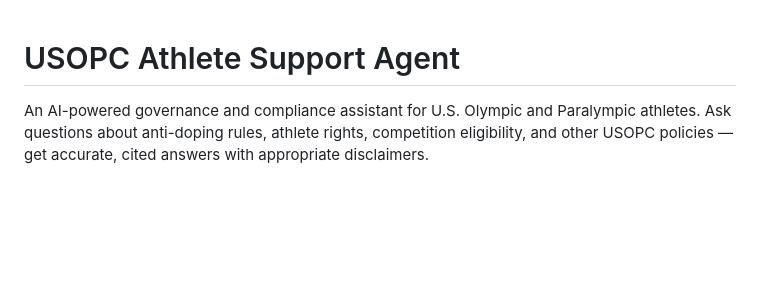
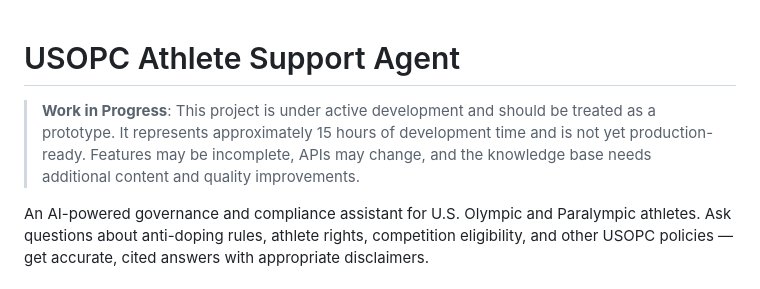
Before and after one commit to rosinbum/usopc-athlete-support-agent, a Markdown page: README.md, the part around the change. Rendered like a GitHub page; blank space fills up the shorter version.

Commit message:
docs: Add work-in-progress notice to README
Note that this is a prototype with ~15 hours of development time
and should not be treated as production-ready.

Co-Authored-By: Claude Opus 4.5 <noreply@anthropic.com>

```diff
--- a/README.md
+++ b/README.md
@@ -1,4 +1,6 @@
 # USOPC Athlete Support Agent
+
+> **Work in Progress**: This project is under active development and should be treated as a prototype. It represents approximately 15 hours of development time and is not yet production-ready. Features may be incomplete, APIs may change, and the knowledge base needs additional content and quality improvements.
 
 An AI-powered governance and compliance assistant for U.S. Olympic and Paralympic athletes. Ask questions about anti-doping rules, athlete rights, competition eligibility, and other USOPC policies — get accurate, cited answers with appropriate disclaimers.
 
```
